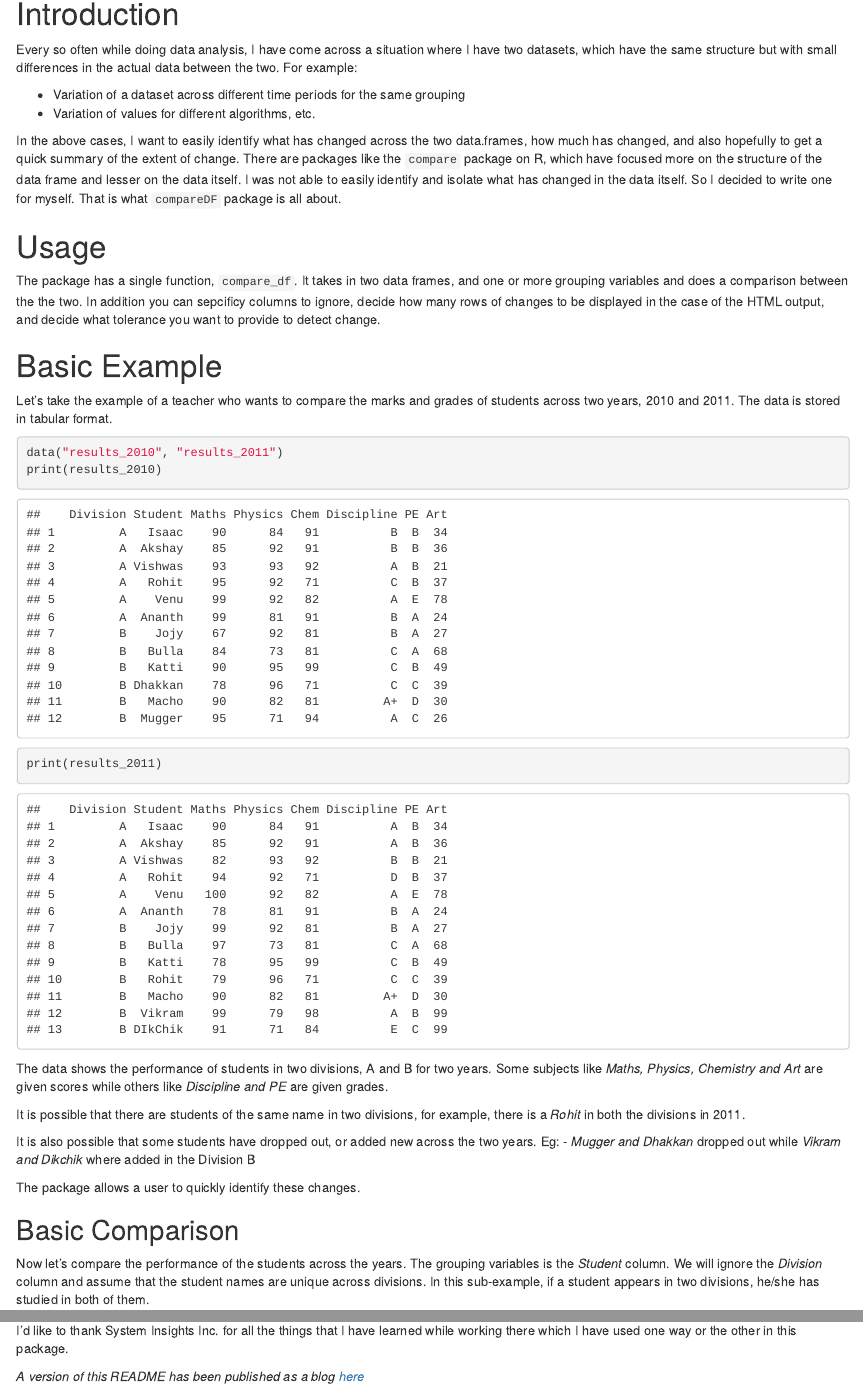
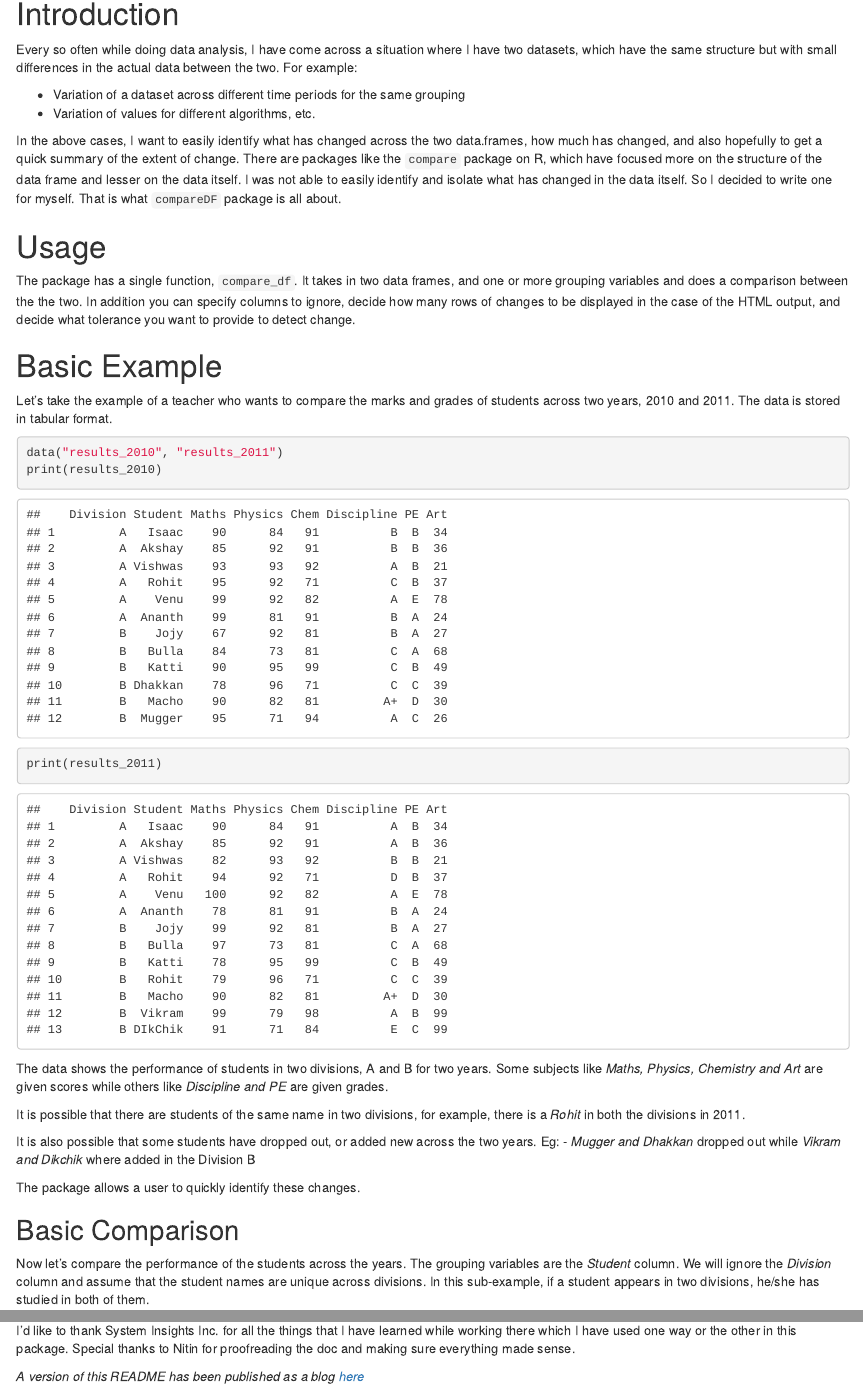
Before and after one commit to alexsanjoseph/compareDF, an R Markdown document (README.Rmd): the page in a window 1100 px wide, from 80 px down, and a second part further down, joined at a grey line. Rendered offline with R 4.5, knitr and Pandoc, with nearby package versions; some code elsewhere in the file could not run offline; badge pictures from the web are left out; common packages that the code uses without loading them are loaded.

Commit message:
Typo fixes

```diff
--- a/README.Rmd
+++ b/README.Rmd
@@ -31,7 +31,7 @@ what `compareDF` package is all about.
 
 The package has a single function, `compare_df`. It takes in two data frames, and one or
 more grouping variables and does a comparison between the the two. In addition you can
-sepcificy columns to ignore, decide how many rows of changes to be displayed in the case
+specify columns to ignore, decide how many rows of changes to be displayed in the case
 of the HTML output, and decide what tolerance you want to provide to detect change.
 
 # Basic Example
@@ -58,7 +58,7 @@ Eg: - _Mugger and Dhakkan_ dropped out while _Vikram and Dikchik_ where added in
 The package allows a user to quickly identify these changes.
 
 ## Basic Comparison
-Now let's compare the performance of the students across the years. The grouping variables is the
+Now let's compare the performance of the students across the years. The grouping variables are the
 _Student_ column. We will ignore the _Division_ column and assume that the student names are unique
 across divisions. In this sub-example, if a student appears in two divisions, he/she has studied in both
 of them.
@@ -177,6 +177,7 @@ Naturally, tolerance has no meaning for non-numeric values.
 ## Acknowledgements
 
 I'd like to thank System Insights Inc. for all the things that I have learned while working
-there which I have used one way or the other in this package.
+there which I have used one way or the other in this package. Special thanks to Nitin for
+proofreading the doc and making sure everything made sense.
 
 _A version of this README has been published as a blog [here](http://alexsanjoseph.github.io/r/2016/03/09/comparing-dataframes-in-r-using-comparedf)_
```
